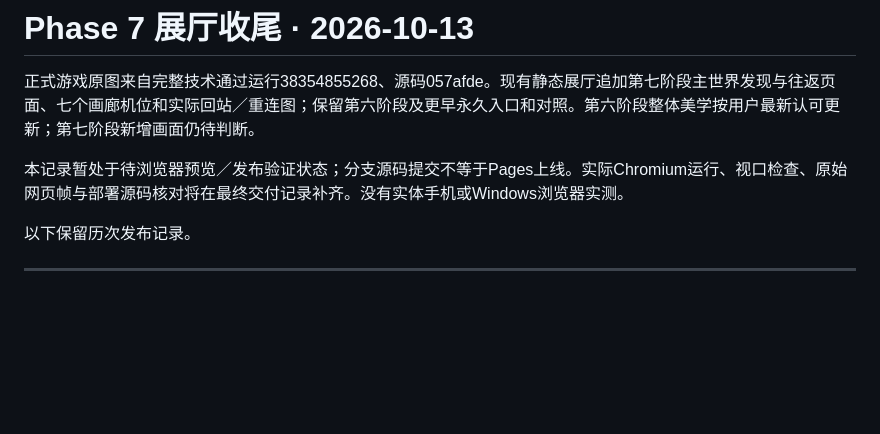
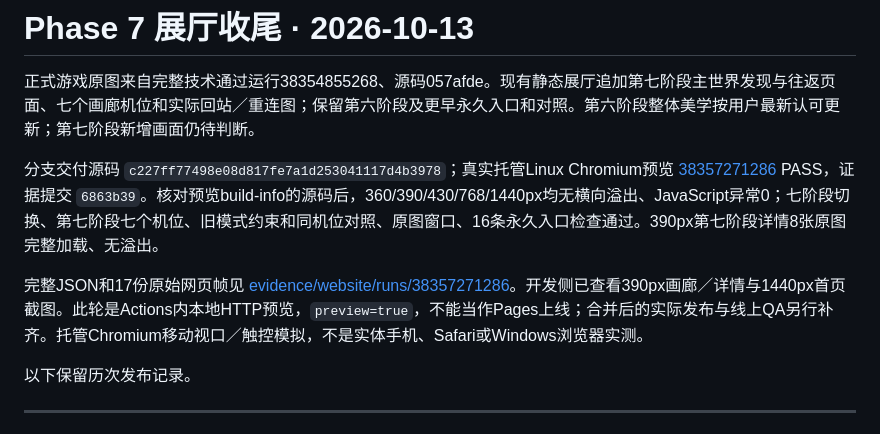
Before and after one commit to Msipla/-Moonlit-Halt, a Markdown page: site/glimmering-abyss/TEST-REPORT.md, the part around the change. GitHub-like rendering; blank space fills up the shorter version.

Commit message:
docs(phase7): record successful five-viewport exhibition preview

```diff
--- a/site/glimmering-abyss/TEST-REPORT.md
+++ b/site/glimmering-abyss/TEST-REPORT.md
@@ -2,7 +2,9 @@
 
 正式游戏原图来自完整技术通过运行38354855268、源码057afde。现有静态展厅追加第七阶段主世界发现与往返页面、七个画廊机位和实际回站／重连图；保留第六阶段及更早永久入口和对照。第六阶段整体美学按用户最新认可更新；第七阶段新增画面仍待判断。
 
-本记录暂处于待浏览器预览／发布验证状态；分支源码提交不等于Pages上线。实际Chromium运行、视口检查、原始网页帧与部署源码核对将在最终交付记录补齐。没有实体手机或Windows浏览器实测。
+分支交付源码 `c227ff77498e08d817fe7a1d253041117d4b3978`；真实托管Linux Chromium预览 [38357271286](https://github.com/Msipla/-Moonlit-Halt/actions/runs/38357271286) PASS，证据提交 `6863b39`。核对预览build-info的源码后，360/390/430/768/1440px均无横向溢出、JavaScript异常0；七阶段切换、第七阶段七个机位、旧模式约束和同机位对照、原图窗口、16条永久入口检查通过。390px第七阶段详情8张原图完整加载、无溢出。
+
+完整JSON和17份原始网页帧见 [evidence/website/runs/38357271286](../../projects/minecraft-mods/experiments/glimmering-abyss/evidence/website/runs/38357271286/)。开发侧已查看390px画廊／详情与1440px首页截图。此轮是Actions内本地HTTP预览，`preview=true`，不能当作Pages上线；合并后的实际发布与线上QA另行补齐。托管Chromium移动视口／触控模拟，不是实体手机、Safari或Windows浏览器实测。
 
 以下保留历次发布记录。
 
```
Also changed, not shown: 2 other files.
